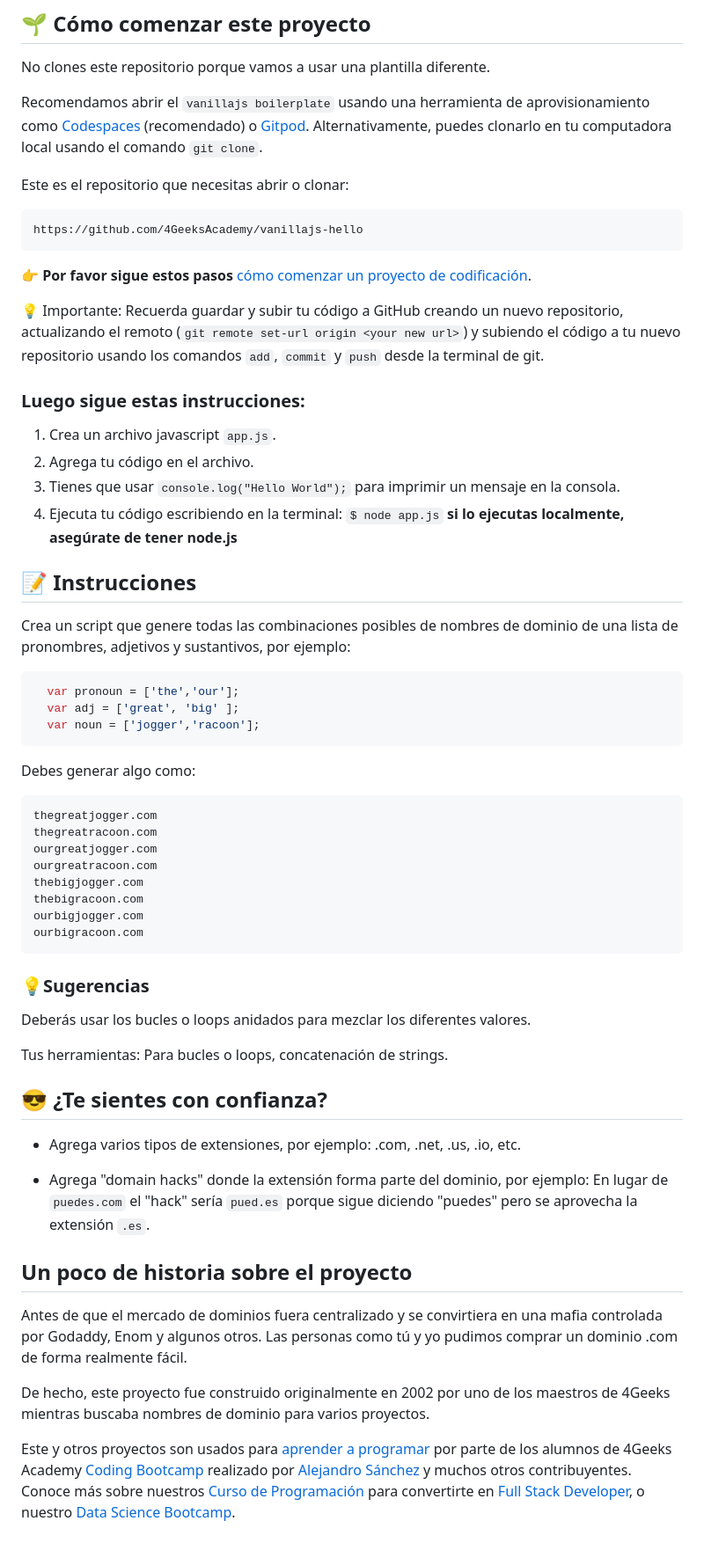
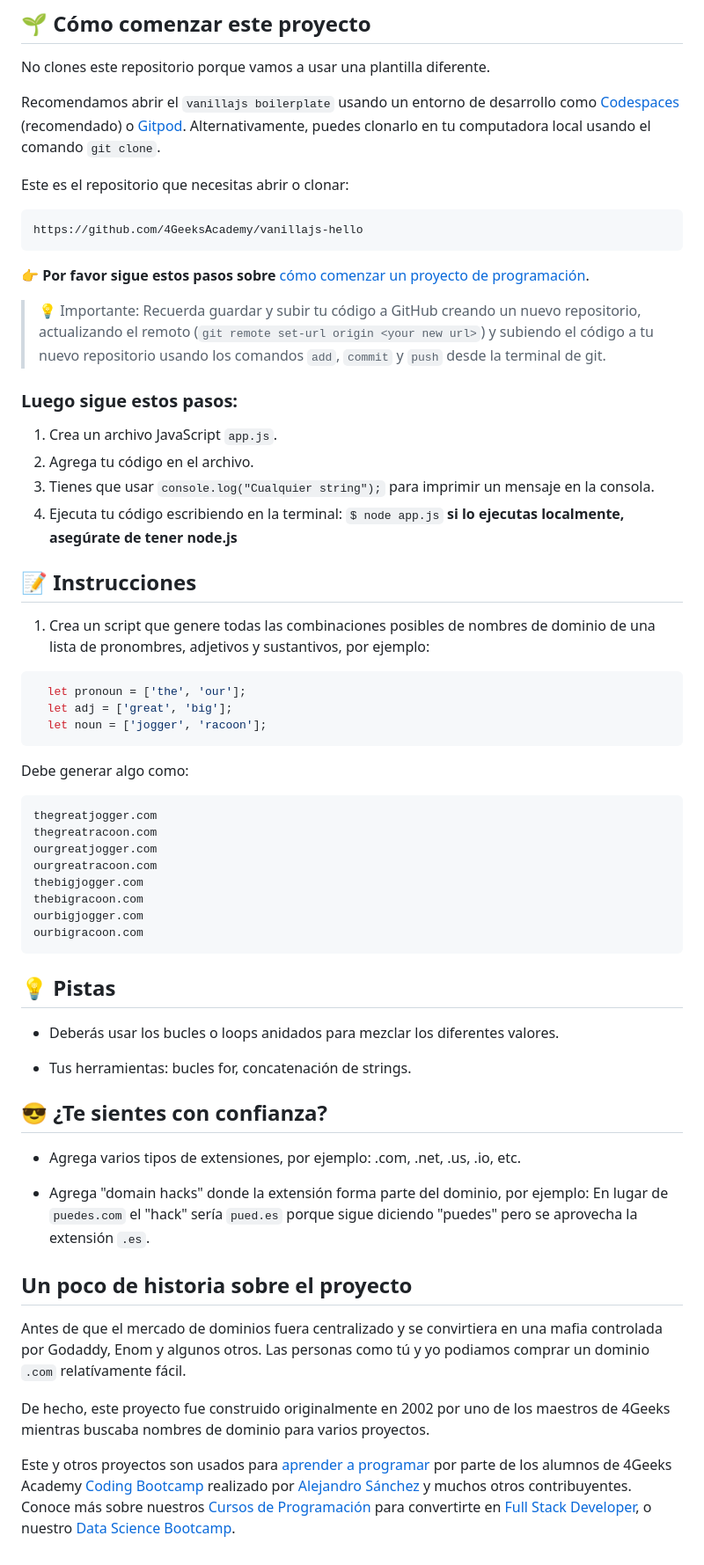
Before and after one commit to breatheco-de/exercise-domain-generator, a Markdown page: README.es.md, the part around the change. Shown at 88% size. Drawn GitHub-style.

````diff
--- a/README.es.md
+++ b/README.es.md
@@ -8,37 +8,37 @@ Encontrar un nombre de dominio es difícil, ¿por qué no automatizarlo? :)
 
 No clones este repositorio porque vamos a usar una plantilla diferente.
 
-Recomendamos abrir el `vanillajs boilerplate` usando una herramienta de aprovisionamiento como [Codespaces](https://4geeks.com/lesson/what-is-github-codespaces) (recomendado) o [Gitpod](https://4geeks.com/lesson/how-to-use-gitpod). Alternativamente, puedes clonarlo en tu computadora local usando el comando `git clone`.
+Recomendamos abrir el `vanillajs boilerplate` usando un entorno de desarrollo como [Codespaces](https://4geeks.com/es/lesson/tutorial-de-github-codespaces) (recomendado) o [Gitpod](https://4geeks.com/es/lesson/como-utilizar-gitpod). Alternativamente, puedes clonarlo en tu computadora local usando el comando `git clone`.
 
 Este es el repositorio que necesitas abrir o clonar:
 
-```
+```text
 https://github.com/4GeeksAcademy/vanillajs-hello
 ```
 
-**👉 Por favor sigue estos pasos** [cómo comenzar un proyecto de codificación](https://4geeks.com/lesson/how-to-start-a-project).
+**👉 Por favor sigue estos pasos sobre** [cómo comenzar un proyecto de programación](https://4geeks.com/es/lesson/como-comenzar-un-proyecto-de-codificacion).
 
 
-💡 Importante: Recuerda guardar y subir tu código a GitHub creando un nuevo repositorio, actualizando el remoto (`git remote set-url origin <your new url>`) y subiendo el código a tu nuevo repositorio usando los comandos `add`, `commit` y `push` desde la terminal de git.
+> 💡 Importante: Recuerda guardar y subir tu código a GitHub creando un nuevo repositorio, actualizando el remoto (`git remote set-url origin <your new url>`) y subiendo el código a tu nuevo repositorio usando los comandos `add`, `commit` y `push` desde la terminal de git.
 
-### Luego sigue estas instrucciones:
+### Luego sigue estos pasos:
 
-1. Crea un archivo javascript `app.js`.
+1. Crea un archivo JavaScript `app.js`.
 2. Agrega tu código en el archivo.
-2. Tienes que usar `console.log("Hello World");` para imprimir un mensaje en la consola.
+2. Tienes que usar `console.log("Cualquier string");` para imprimir un mensaje en la consola.
 4. Ejecuta tu código escribiendo en la terminal: `$ node app.js` **si lo ejecutas localmente, asegúrate de tener node.js**
 
 ## 📝 Instrucciones
 
-Crea un script que genere todas las combinaciones posibles de nombres de dominio de una lista de pronombres, adjetivos y sustantivos, por ejemplo:
+1. Crea un script que genere todas las combinaciones posibles de nombres de dominio de una lista de pronombres, adjetivos y sustantivos, por ejemplo:
 
 ```js
-  var pronoun = ['the','our'];
-  var adj = ['great', 'big' ];
-  var noun = ['jogger','racoon'];
+  let pronoun = ['the', 'our'];
+  let adj = ['great', 'big'];
+  let noun = ['jogger', 'racoon'];
 ```
 
-Debes generar algo como:
+Debe generar algo como:
 
 ```bash
 thegreatjogger.com
@@ -51,11 +51,11 @@ ourbigjogger.com
 ourbigracoon.com
 ```
 
-### 💡Sugerencias
+## 💡 Pistas
 
-Deberás usar los bucles o loops anidados para mezclar los diferentes valores.
++ Deberás usar los bucles o loops anidados para mezclar los diferentes valores.
 
-Tus herramientas: Para bucles o loops, concatenación de strings.
++ Tus herramientas: bucles for, concatenación de strings.
 
 ## 😎 ¿Te sientes con confianza?
 
@@ -65,8 +65,8 @@ Tus herramientas: Para bucles o loops, concatenación de strings.
 
 ## Un poco de historia sobre el proyecto
 
-Antes de que el mercado de dominios fuera centralizado y se convirtiera en una mafia controlada por Godaddy, Enom y algunos otros. Las personas como tú y yo pudimos comprar un dominio .com de forma realmente fácil.
+Antes de que el mercado de dominios fuera centralizado y se convirtiera en una mafia controlada por Godaddy, Enom y algunos otros. Las personas como tú y yo podiamos comprar un dominio `.com` relatívamente fácil.
 
 De hecho, este proyecto fue construido originalmente en 2002 por uno de los maestros de 4Geeks mientras buscaba nombres de dominio para varios proyectos.
 
-Este y otros proyectos son usados para [aprender a programar](https://4geeksacademy.com/es/aprender-a-programar/aprender-a-programar-desde-cero) por parte de los alumnos de 4Geeks Academy [Coding Bootcamp](https://4geeksacademy.com/us/coding-bootcamp) realizado por [Alejandro Sánchez](https://twitter.com/alesanchezr) y muchos otros contribuyentes. Conoce más sobre nuestros [Curso de Programación](https://4geeksacademy.com/es/curso-de-programacion-desde-cero?lang=es) para convertirte en [Full Stack Developer](https://4geeksacademy.com/es/coding-bootcamps/desarrollador-full-stack/?lang=es), o nuestro [Data Science Bootcamp](https://4geeksacademy.com/es/coding-bootcamps/curso-datascience-machine-learning).
+Este y otros proyectos son usados para [aprender a programar](https://4geeksacademy.com/es/aprender-a-programar/aprender-a-programar-desde-cero) por parte de los alumnos de 4Geeks Academy [Coding Bootcamp](https://4geeksacademy.com/us/coding-bootcamp) realizado por [Alejandro Sánchez](https://twitter.com/alesanchezr) y muchos otros contribuyentes. Conoce más sobre nuestros [Cursos de Programación](https://4geeksacademy.com/es/curso-de-programacion-desde-cero?lang=es) para convertirte en [Full Stack Developer](https://4geeksacademy.com/es/coding-bootcamps/desarrollador-full-stack/?lang=es), o nuestro [Data Science Bootcamp](https://4geeksacademy.com/es/coding-bootcamps/curso-datascience-machine-learning).
````
